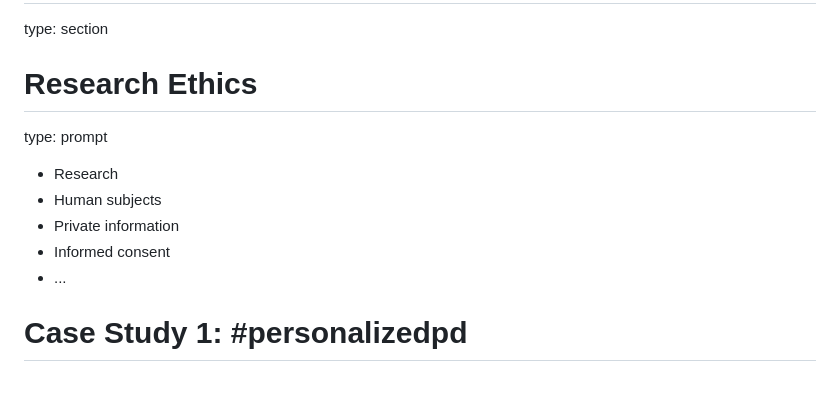
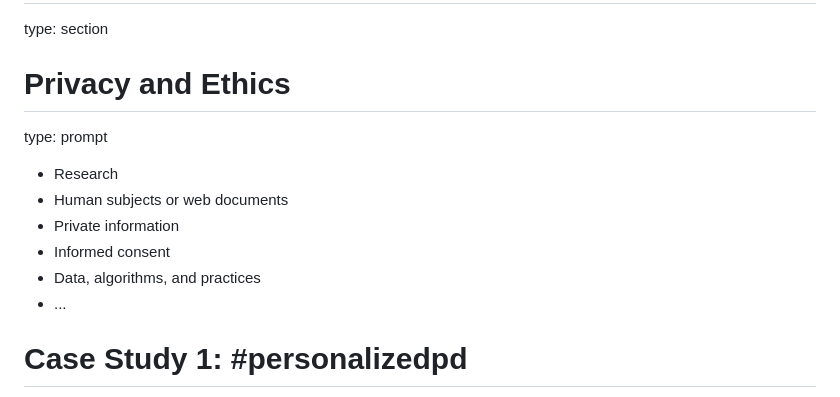
Before and after one commit to meefen/lasi18-smm, a Markdown page: smm-slides.md, the part around the change printed below. GitHub-like rendering.

```diff
--- a/smm-slides.md
+++ b/smm-slides.md
@@ -264,14 +264,15 @@ Part 3: Collecting Social Media Data
 type: section
 
 
-Research Ethics
+Privacy and Ethics
 ====
 type: prompt
 
 - Research
-- Human subjects
+- Human subjects or web documents
 - Private information
 - Informed consent
+- Data, algorithms, and practices
 - ...
 
 
```
Also changed, not shown: other parts of smm-slides.md (+11 -7 lines), smm-slides-figure/api-keys.png (added), 4 other files.
